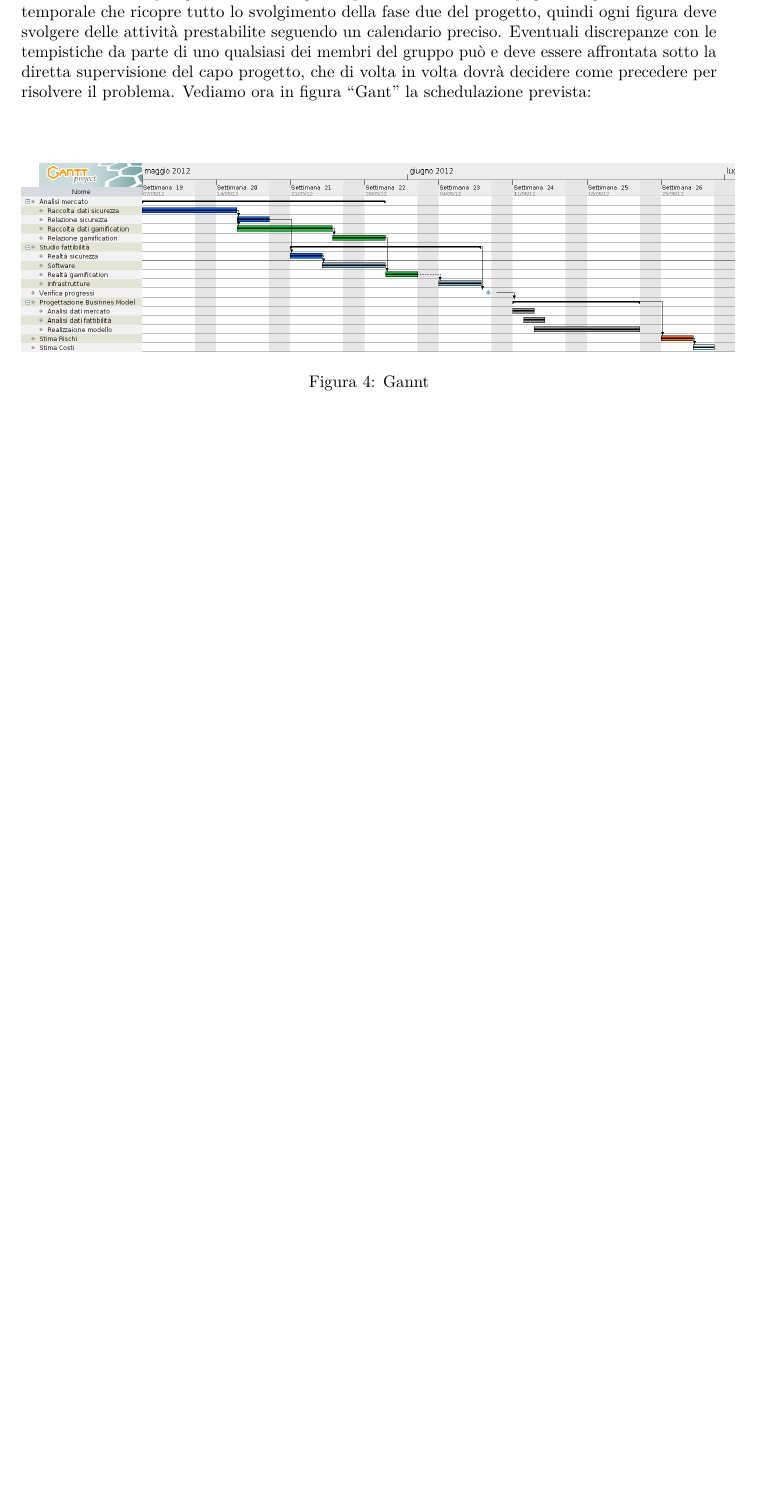
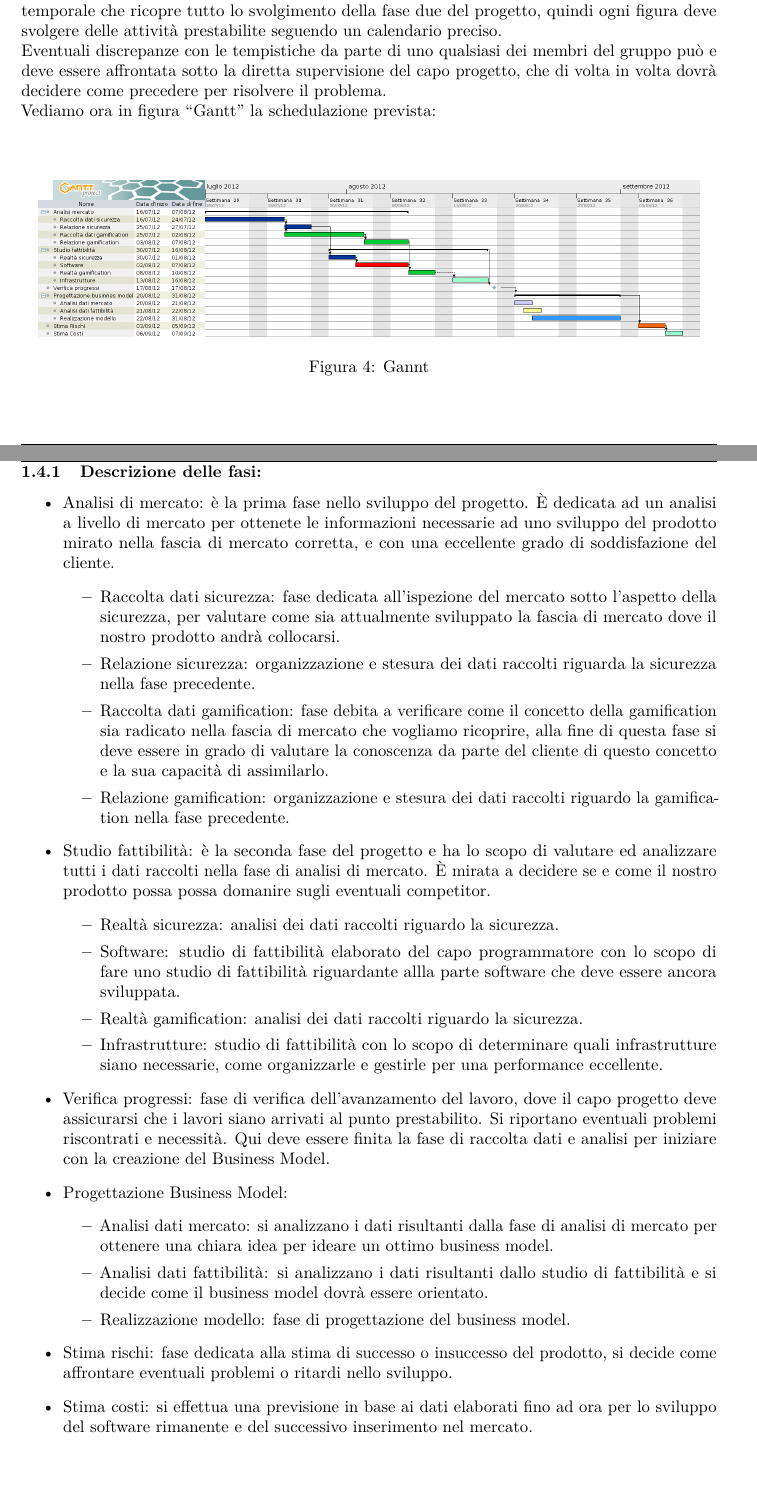
Before and after one commit to sevenfold-IS2011/woty_SGP, a LaTeX document (3 pianificazione/pianificazione.tex): part of page 6 of 7 before the commit and two parts of pages 6 and 7 of 8 after it, the two joined at a grey line, cut so that both start at the same text, the shorter picture padded with empty space. Compiled offline with pdfLaTeX.

Commit message:
ho finito le idee

```diff
--- a/3 pianificazione/pianificazione.tex
+++ b/3 pianificazione/pianificazione.tex
@@ -318,11 +331,41 @@ Le responsabilità che ogni figura ha sull'eleborato sono mostrate in figura \vi
 
 \subsection{Pianificazione temporale}
 
-Il nostro team per garantire un adeguata qualità del lavoro si impegna a seguire uno schema temporale che ricopre tutto lo svolgimento della fase due del progetto, quindi ogni figura deve svolgere delle attività prestabilite seguendo un calendario preciso. Eventuali discrepanze con le tempistiche da parte di uno qualsiasi dei membri del gruppo può e deve essere affrontata sotto la diretta supervisione del capo progetto, che di volta in volta dovrà decidere come precedere per risolvere il problema. Vediamo ora in figura \virgolette{Gant} la schedulazione prevista:\\
+Il nostro team per garantire un adeguata qualità del lavoro si impegna a seguire uno schema temporale che ricopre tutto lo svolgimento della fase due del progetto, quindi ogni figura deve svolgere delle attività prestabilite seguendo un calendario preciso. \\Eventuali discrepanze con le tempistiche da parte di uno qualsiasi dei membri del gruppo può e deve essere affrontata sotto la diretta supervisione del capo progetto, che di volta in volta dovrà decidere come precedere per risolvere il problema. \\Vediamo ora in figura \virgolette{Gantt} la schedulazione prevista:
+
+\bigskip
 
 \begin{figure}[H]
 \centering
-\includegraphics[scale=0.3]{images/Gantt.png}
+\includegraphics[scale=0.25]{images/Gantt.png}
 \caption{Gannt}
 \end{figure}
 
+\bigskip
+
+\subsubsection{Descrizione delle fasi:}
+\begin{itemize}
+\item Analisi di mercato: è la prima fase nello sviluppo del progetto. È dedicata ad un analisi a livello di mercato per ottenete le informazioni necessarie ad uno sviluppo del prodotto mirato nella fascia di mercato corretta, e con una eccellente grado di soddisfazione del cliente.
+\begin{itemize}
+\item Raccolta dati sicurezza: fase dedicata all'ispezione del mercato sotto l'aspetto della sicurezza, per valutare come sia attualmente sviluppato la fascia di mercato dove il nostro prodotto andrà collocarsi.
+\item Relazione sicurezza: organizzazione e stesura dei dati raccolti riguarda la sicurezza nella fase precedente.
+\item Raccolta dati gamification: fase debita a verificare come il concetto della gamification sia radicato nella fascia di mercato che vogliamo ricoprire, alla fine di questa fase si deve essere in grado di valutare la conoscenza da parte del cliente di questo concetto e la sua capacità di assimilarlo.
+\item Relazione gamification: organizzazione e stesura dei dati raccolti riguardo la gamification nella fase precedente.
+\end{itemize}
+\item Studio fattibilità: è la seconda fase del progetto e ha lo scopo di valutare ed analizzare tutti i dati raccolti nella fase di analisi di mercato. È mirata a decidere se e come il nostro prodotto possa possa domanire sugli eventuali competitor.
+\begin{itemize}
+\item Realtà sicurezza: analisi dei dati raccolti riguardo la sicurezza.
+\item Software: studio di fattibilità elaborato del capo programmatore con lo scopo di fare uno studio di fattibilità riguardante allla parte software che deve essere ancora sviluppata.
+\item Realtà gamification: analisi dei dati raccolti riguardo la sicurezza.
+\item Infrastrutture: studio di fattibilità con lo scopo di determinare quali infrastrutture siano necessarie, come organizzarle e gestirle per una performance eccellente.
+\end{itemize}
+\item Verifica progressi: fase di verifica dell'avanzamento del lavoro, dove il capo progetto deve assicurarsi che i lavori siano arrivati al punto prestabilito. Si riportano eventuali problemi riscontrati e necessità. Qui deve essere finita la fase di raccolta dati e analisi per iniziare con la creazione del Business Model.
+\item Progettazione Business Model:
+\begin{itemize}
+\item Analisi dati mercato: si analizzano i dati risultanti dalla fase di analisi di mercato per ottenere una chiara idea per ideare un ottimo business model.
+\item Analisi dati fattibilità: si analizzano i dati risultanti dallo studio di fattibilità e si decide come il business model dovrà essere orientato.
+\item Realizzazione modello: fase di progettazione del business model.
+\end{itemize}
+\item Stima rischi: fase dedicata alla stima di successo o insuccesso del prodotto, si decide come affrontare eventuali problemi o ritardi nello sviluppo.
+\item Stima costi: si effettua una previsione in base ai dati elaborati fino ad ora per lo sviluppo del software rimanente e del successivo inserimento nel mercato.
+\end{itemize}
```
Also changed, not shown: 3 pianificazione/images/Gantt.png, 3 pianificazione/images/GanttAll.pdf (deleted), 3 pianificazione/images/attività.png, 3 pianificazione/images/avanzamento.png, 3 pianificazione/images/risorse.png, 3 pianificazione/pianificazione.tex (25 more changed lines), 1 other file.
